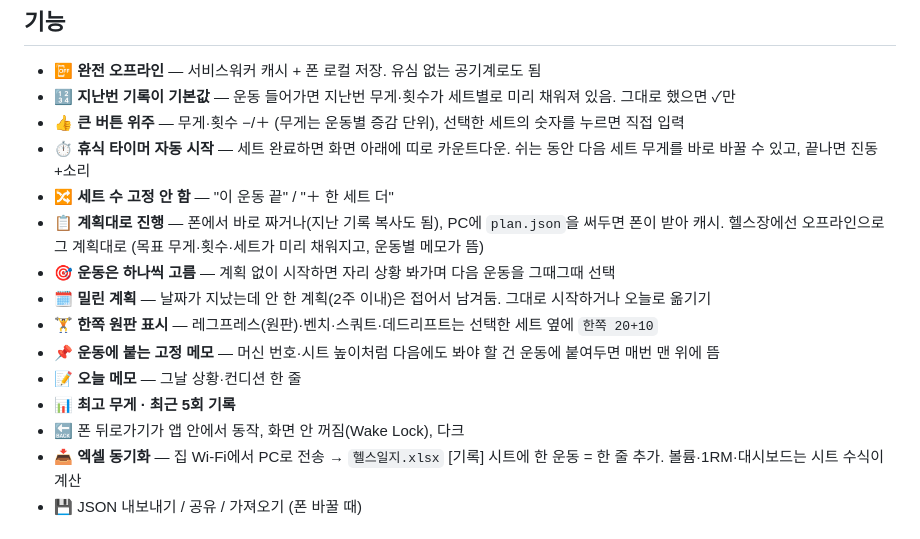
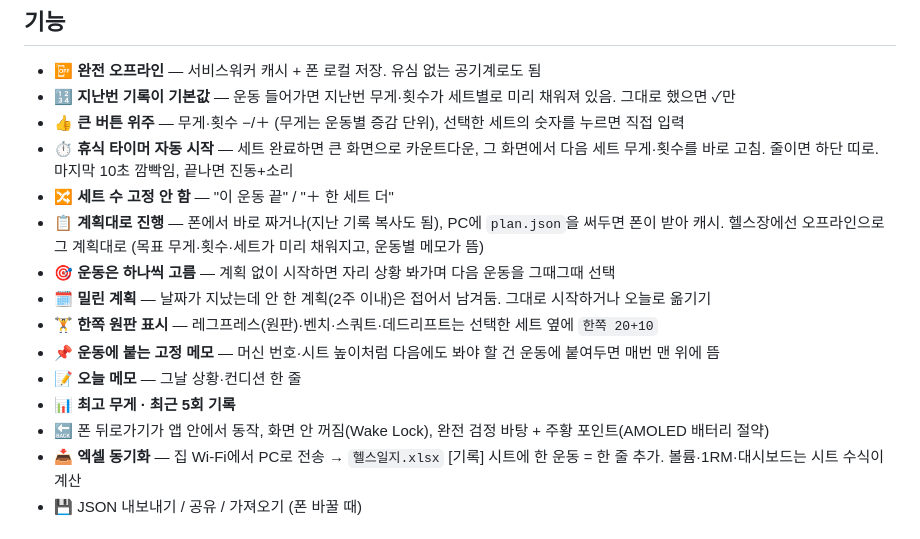
Before and after one commit to Roco-LEE/gym_log_pwa, a Markdown page: README.md, the part around the change. GitHub-like rendering.

```diff
--- a/README.md
+++ b/README.md
@@ -12,7 +12,7 @@ HTML 파일 하나짜리 PWA라 폰 홈 화면에 설치하면 인터넷 없이
 - 📴 **완전 오프라인** — 서비스워커 캐시 + 폰 로컬 저장. 유심 없는 공기계로도 됨
 - 🔢 **지난번 기록이 기본값** — 운동 들어가면 지난번 무게·횟수가 세트별로 미리 채워져 있음. 그대로 했으면 ✓만
 - 👍 **큰 버튼 위주** — 무게·횟수 −/＋ (무게는 운동별 증감 단위), 선택한 세트의 숫자를 누르면 직접 입력
-- ⏱️ **휴식 타이머 자동 시작** — 세트 완료하면 화면 아래에 띠로 카운트다운. 쉬는 동안 다음 세트 무게를 바로 바꿀 수 있고, 끝나면 진동+소리
+- ⏱️ **휴식 타이머 자동 시작** — 세트 완료하면 큰 화면으로 카운트다운, 그 화면에서 다음 세트 무게·횟수를 바로 고침. 줄이면 하단 띠로. 마지막 10초 깜빡임, 끝나면 진동+소리
 - 🔀 **세트 수 고정 안 함** — "이 운동 끝" / "＋ 한 세트 더"
 - 📋 **계획대로 진행** — 폰에서 바로 짜거나(지난 기록 복사도 됨), PC에 `plan.json`을 써두면 폰이 받아 캐시. 헬스장에선 오프라인으로 그 계획대로 (목표 무게·횟수·세트가 미리 채워지고, 운동별 메모가 뜸)
 - 🎯 **운동은 하나씩 고름** — 계획 없이 시작하면 자리 상황 봐가며 다음 운동을 그때그때 선택
@@ -21,7 +21,7 @@ HTML 파일 하나짜리 PWA라 폰 홈 화면에 설치하면 인터넷 없이
 - 📌 **운동에 붙는 고정 메모** — 머신 번호·시트 높이처럼 다음에도 봐야 할 건 운동에 붙여두면 매번 맨 위에 뜸
 - 📝 **오늘 메모** — 그날 상황·컨디션 한 줄
 - 📊 **최고 무게 · 최근 5회 기록**
-- 🔙 폰 뒤로가기가 앱 안에서 동작, 화면 안 꺼짐(Wake Lock), 다크
+- 🔙 폰 뒤로가기가 앱 안에서 동작, 화면 안 꺼짐(Wake Lock), 완전 검정 바탕 + 주황 포인트(AMOLED 배터리 절약)
 - 📥 **엑셀 동기화** — 집 Wi-Fi에서 PC로 전송 → `헬스일지.xlsx` [기록] 시트에 한 운동 = 한 줄 추가. 볼륨·1RM·대시보드는 시트 수식이 계산
 - 💾 JSON 내보내기 / 공유 / 가져오기 (폰 바꿀 때)
 
```
Also changed, not shown: icon-192.png, icon-512.png, 5 other files.
